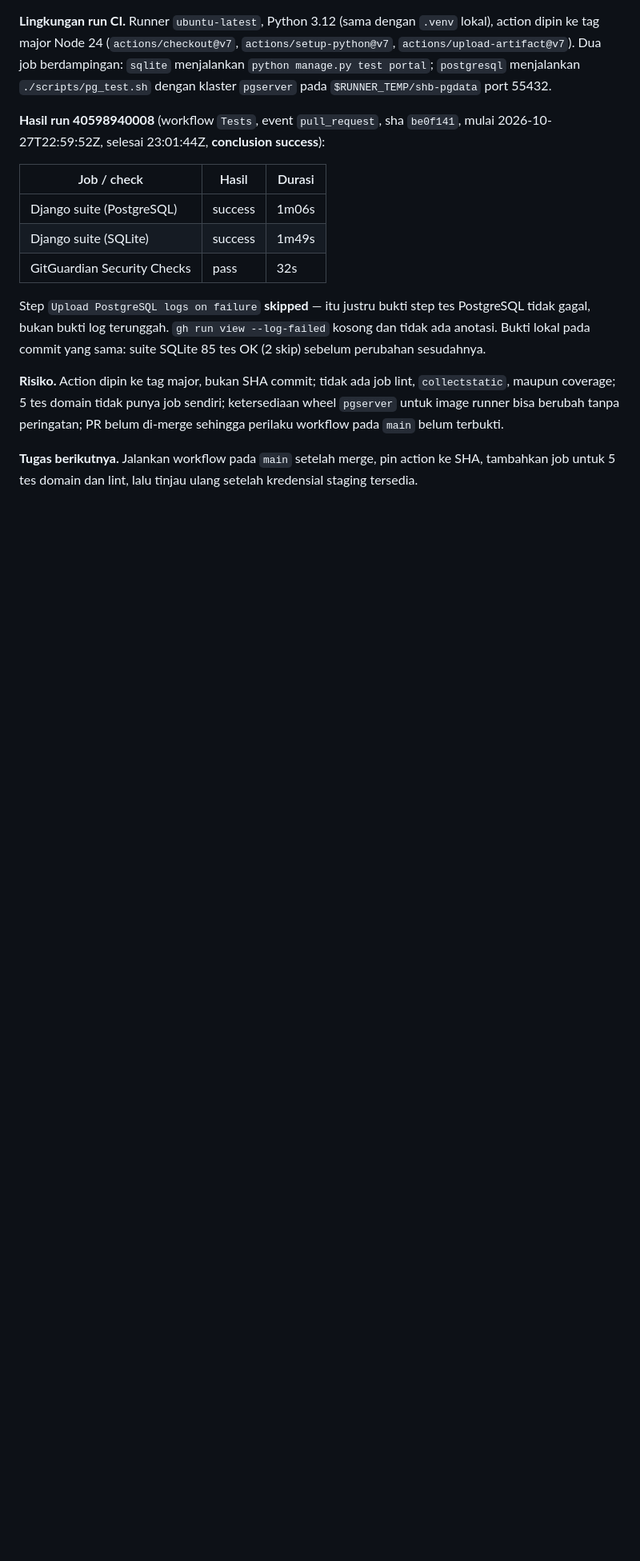
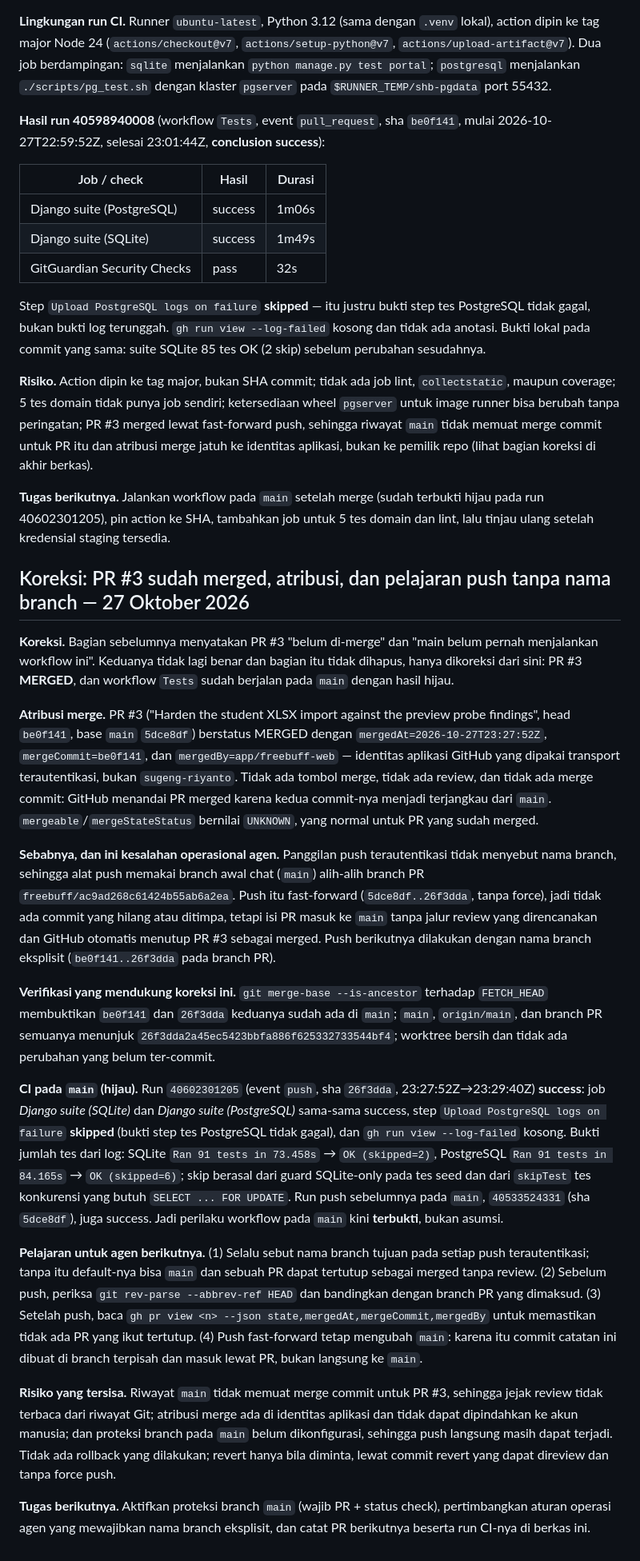
Before and after one commit to sugeng-riyanto/SHB-Portal, a Markdown page: docs/AI_HANDOFF.md, the part around one of its changes. Shown at 80% size. Rendered like a GitHub page; blank space fills up the shorter version.

Commit message:
Correct the PR #3 record: it is merged, and note the push-without-branch lesson
The handoff still claimed PR #3 was open and that CI had never run on main;
the fast-forward push landed the PR contents on main and closed the PR as
merged, so the record now states the merge attribution, the verification
behind it and the operational rule that every push must name its branch.

🤖 Generated with Codebuff
Co-Authored-By: Codebuff <noreply@codebuff.com>

```diff
--- a/docs/AI_HANDOFF.md
+++ b/docs/AI_HANDOFF.md
@@ -395,6 +395,24 @@ Berikutnya: pindahkan kunci ke secret manager, aktifkan SMTP uji untuk membuktik
 
 Step `Upload PostgreSQL logs on failure` **skipped** — itu justru bukti step tes PostgreSQL tidak gagal, bukan bukti log terunggah. `gh run view --log-failed` kosong dan tidak ada anotasi. Bukti lokal pada commit yang sama: suite SQLite 85 tes OK (2 skip) sebelum perubahan sesudahnya.
 
-**Risiko.** Action dipin ke tag major, bukan SHA commit; tidak ada job lint, `collectstatic`, maupun coverage; 5 tes domain tidak punya job sendiri; ketersediaan wheel `pgserver` untuk image runner bisa berubah tanpa peringatan; PR belum di-merge sehingga perilaku workflow pada `main` belum terbukti.
+**Risiko.** Action dipin ke tag major, bukan SHA commit; tidak ada job lint, `collectstatic`, maupun coverage; 5 tes domain tidak punya job sendiri; ketersediaan wheel `pgserver` untuk image runner bisa berubah tanpa peringatan; PR #3 merged lewat fast-forward push, sehingga riwayat `main` tidak memuat merge commit untuk PR itu dan atribusi merge jatuh ke identitas aplikasi, bukan ke pemilik repo (lihat bagian koreksi di akhir berkas).
 
-**Tugas berikutnya.** Jalankan workflow pada `main` setelah merge, pin action ke SHA, tambahkan job untuk 5 tes domain dan lint, lalu tinjau ulang setelah kredensial staging tersedia.
+**Tugas berikutnya.** Jalankan workflow pada `main` setelah merge (sudah terbukti hijau pada run 40602301205), pin action ke SHA, tambahkan job untuk 5 tes domain dan lint, lalu tinjau ulang setelah kredensial staging tersedia.
+
+## Koreksi: PR #3 sudah merged, atribusi, dan pelajaran push tanpa nama branch — 27 Oktober 2026
+
+**Koreksi.** Bagian sebelumnya menyatakan PR #3 "belum di-merge" dan "main belum pernah menjalankan workflow ini". Keduanya tidak lagi benar dan bagian itu tidak dihapus, hanya dikoreksi dari sini: PR #3 **MERGED**, dan workflow `Tests` sudah berjalan pada `main` dengan hasil hijau.
+
+**Atribusi merge.** PR #3 ("Harden the student XLSX import against the preview probe findings", head `be0f141`, base `main` `5dce8df`) berstatus MERGED dengan `mergedAt=2026-10-27T23:27:52Z`, `mergeCommit=be0f141`, dan `mergedBy=app/freebuff-web` — identitas aplikasi GitHub yang dipakai transport terautentikasi, bukan `sugeng-riyanto`. Tidak ada tombol merge, tidak ada review, dan tidak ada merge commit: GitHub menandai PR merged karena kedua commit-nya menjadi terjangkau dari `main`. `mergeable`/`mergeStateStatus` bernilai `UNKNOWN`, yang normal untuk PR yang sudah merged.
+
+**Sebabnya, dan ini kesalahan operasional agen.** Panggilan push terautentikasi tidak menyebut nama branch, sehingga alat push memakai branch awal chat (`main`) alih-alih branch PR `freebuff/ac9ad268c61424b55ab6a2ea`. Push itu fast-forward (`5dce8df..26f3dda`, tanpa force), jadi tidak ada commit yang hilang atau ditimpa, tetapi isi PR masuk ke `main` tanpa jalur review yang direncanakan dan GitHub otomatis menutup PR #3 sebagai merged. Push berikutnya dilakukan dengan nama branch eksplisit (`be0f141..26f3dda` pada branch PR).
+
+**Verifikasi yang mendukung koreksi ini.** `git merge-base --is-ancestor` terhadap `FETCH_HEAD` membuktikan `be0f141` dan `26f3dda` keduanya sudah ada di `main`; `main`, `origin/main`, dan branch PR semuanya menunjuk `26f3dda2a45ec5423bbfa886f625332733544bf4`; worktree bersih dan tidak ada perubahan yang belum ter-commit.
+
+**CI pada `main` (hijau).** Run `40602301205` (event `push`, sha `26f3dda`, 23:27:52Z→23:29:40Z) **success**: job *Django suite (SQLite)* dan *Django suite (PostgreSQL)* sama-sama success, step `Upload PostgreSQL logs on failure` **skipped** (bukti step tes PostgreSQL tidak gagal), dan `gh run view --log-failed` kosong. Bukti jumlah tes dari log: SQLite `Ran 91 tests in 73.458s` → `OK (skipped=2)`, PostgreSQL `Ran 91 tests in 84.165s` → `OK (skipped=6)`; skip berasal dari guard SQLite-only pada tes seed dan dari `skipTest` tes konkurensi yang butuh `SELECT ... FOR UPDATE`. Run push sebelumnya pada `main`, `40533524331` (sha `5dce8df`), juga success. Jadi perilaku workflow pada `main` kini **terbukti**, bukan asumsi.
+
+**Pelajaran untuk agen berikutnya.** (1) Selalu sebut nama branch tujuan pada setiap push terautentikasi; tanpa itu default-nya bisa `main` dan sebuah PR dapat tertutup sebagai merged tanpa review. (2) Sebelum push, periksa `git rev-parse --abbrev-ref HEAD` dan bandingkan dengan branch PR yang dimaksud. (3) Setelah push, baca `gh pr view <n> --json state,mergedAt,mergeCommit,mergedBy` untuk memastikan tidak ada PR yang ikut tertutup. (4) Push fast-forward tetap mengubah `main`: karena itu commit catatan ini dibuat di branch terpisah dan masuk lewat PR, bukan langsung ke `main`.
+
+**Risiko yang tersisa.** Riwayat `main` tidak memuat merge commit untuk PR #3, sehingga jejak review tidak terbaca dari riwayat Git; atribusi merge ada di identitas aplikasi dan tidak dapat dipindahkan ke akun manusia; dan proteksi branch pada `main` belum dikonfigurasi, sehingga push langsung masih dapat terjadi. Tidak ada rollback yang dilakukan; revert hanya bila diminta, lewat commit revert yang dapat direview dan tanpa force push.
+
+**Tugas berikutnya.** Aktifkan proteksi branch `main` (wajib PR + status check), pertimbangkan aturan operasi agen yang mewajibkan nama branch eksplisit, dan catat PR berikutnya beserta run CI-nya di berkas ini.
```
Also changed, not shown: other parts of docs/AI_HANDOFF.md (+1 -1 lines).
